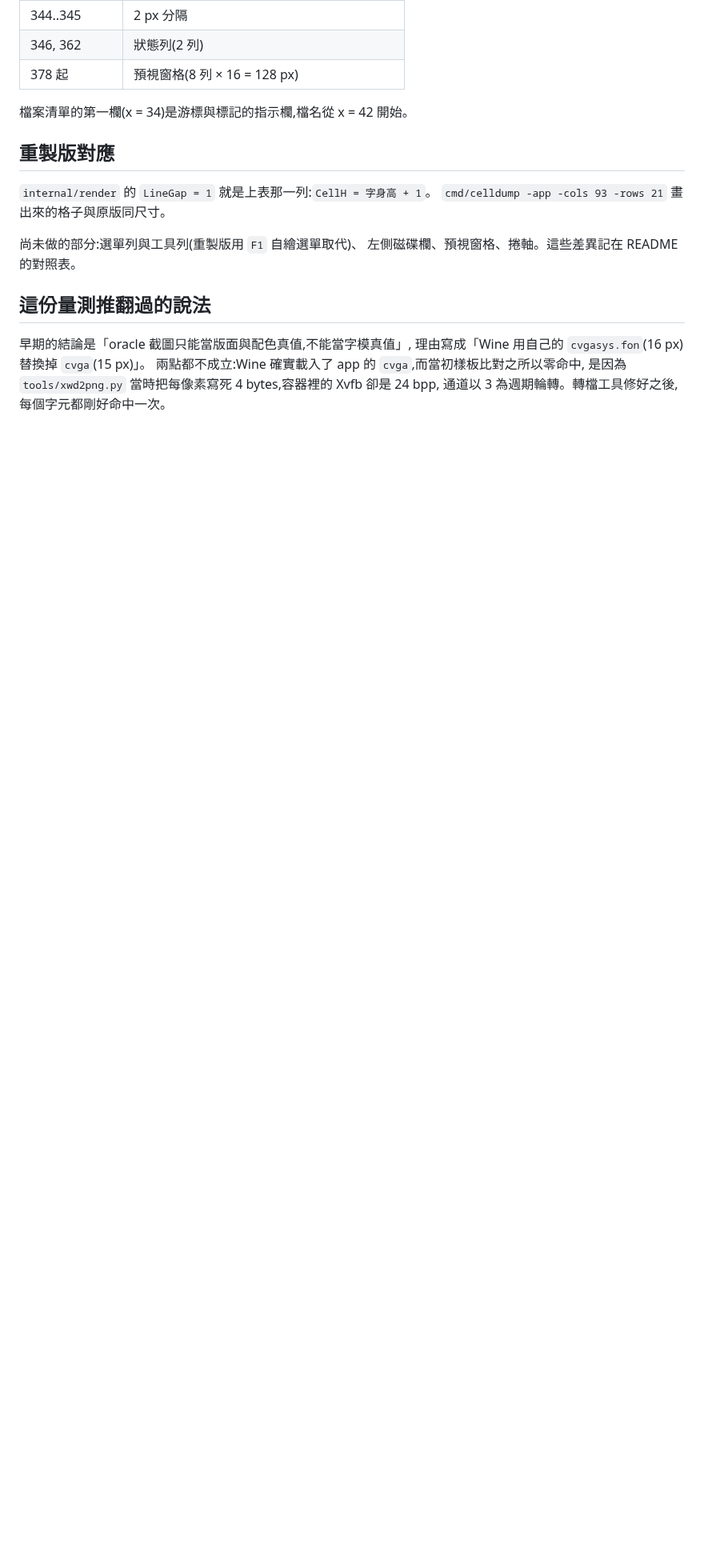
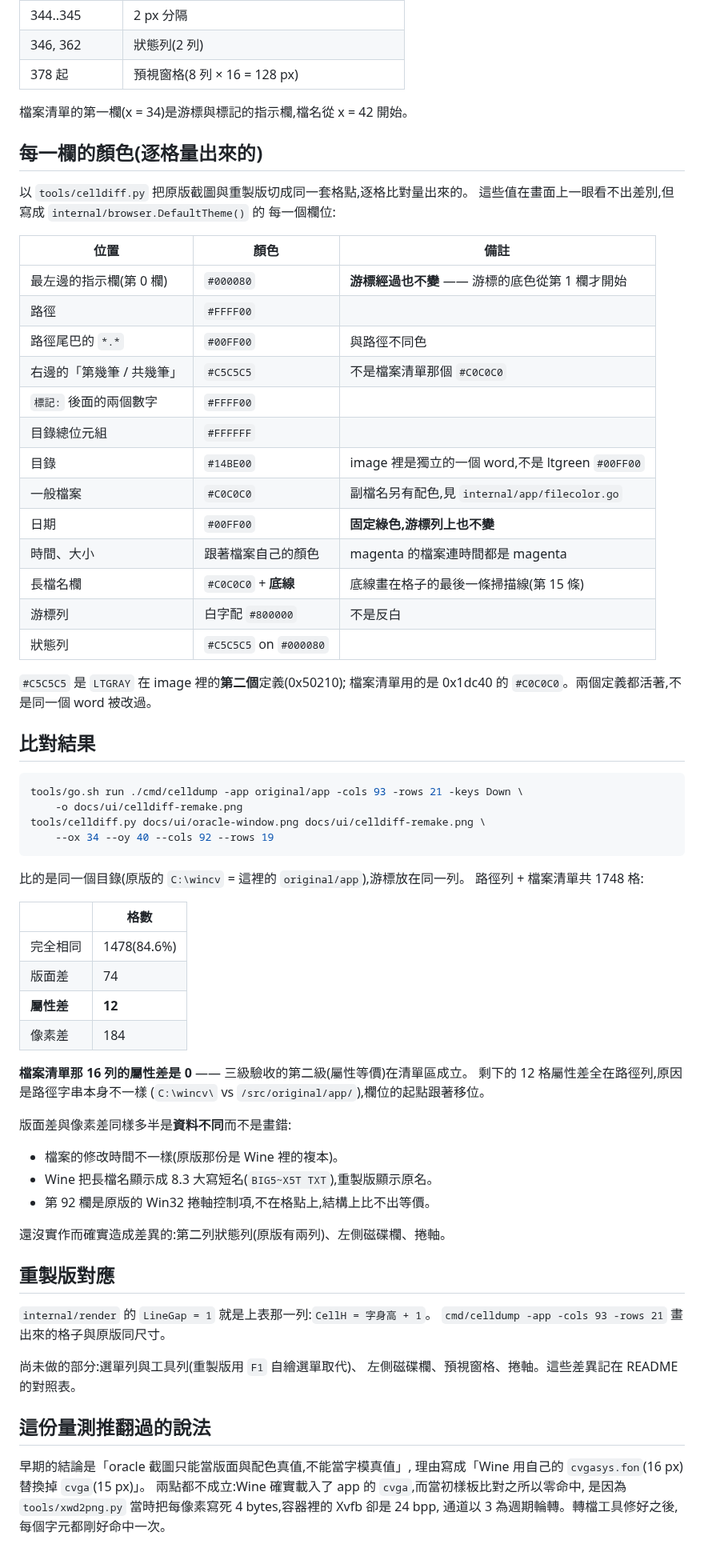
Before and after one commit to wicanr2/wincv-remake, a Markdown page: docs/ui/main-screen.md, the part around the change. Shown at 80% size. Drawn GitHub-style; blank space fills up the shorter version.

````diff
--- a/docs/ui/main-screen.md
+++ b/docs/ui/main-screen.md
@@ -52,6 +52,62 @@ select_font Chosen: L"System Regular" (Z:\usr\share\wine\fonts\cvgasys.fon)
 
 檔案清單的第一欄(x = 34)是游標與標記的指示欄,檔名從 x = 42 開始。
 
+## 每一欄的顏色(逐格量出來的)
+
+以 `tools/celldiff.py` 把原版截圖與重製版切成同一套格點,逐格比對量出來的。
+這些值在畫面上一眼看不出差別,但寫成 `internal/browser.DefaultTheme()` 的
+每一個欄位:
+
+| 位置 | 顏色 | 備註 |
+|---|---|---|
+| 最左邊的指示欄(第 0 欄) | `#000080` | **游標經過也不變** —— 游標的底色從第 1 欄才開始 |
+| 路徑 | `#FFFF00` | |
+| 路徑尾巴的 `*.*` | `#00FF00` | 與路徑不同色 |
+| 右邊的「第幾筆 / 共幾筆」 | `#C5C5C5` | 不是檔案清單那個 `#C0C0C0` |
+| `標記:` 後面的兩個數字 | `#FFFF00` | |
+| 目錄總位元組 | `#FFFFFF` | |
+| 目錄 | `#14BE00` | image 裡是獨立的一個 word,不是 ltgreen `#00FF00` |
+| 一般檔案 | `#C0C0C0` | 副檔名另有配色,見 `internal/app/filecolor.go` |
+| 日期 | `#00FF00` | **固定綠色,游標列上也不變** |
+| 時間、大小 | 跟著檔案自己的顏色 | magenta 的檔案連時間都是 magenta |
+| 長檔名欄 | `#C0C0C0` + **底線** | 底線畫在格子的最後一條掃描線(第 15 條) |
+| 游標列 | 白字配 `#800000` | 不是反白 |
+| 狀態列 | `#C5C5C5` on `#000080` | |
+
+`#C5C5C5` 是 `LTGRAY` 在 image 裡的**第二個**定義(0x50210);
+檔案清單用的是 0x1dc40 的 `#C0C0C0`。兩個定義都活著,不是同一個 word 被改過。
+
+## 比對結果
+
+```bash
+tools/go.sh run ./cmd/celldump -app original/app -cols 93 -rows 21 -keys Down \
+    -o docs/ui/celldiff-remake.png
+tools/celldiff.py docs/ui/oracle-window.png docs/ui/celldiff-remake.png \
+    --ox 34 --oy 40 --cols 92 --rows 19
+```
+
+比的是同一個目錄(原版的 `C:\wincv` = 這裡的 `original/app`),游標放在同一列。
+路徑列 + 檔案清單共 1748 格:
+
+| | 格數 |
+|---|---|
+| 完全相同 | 1478(84.6%) |
+| 版面差 | 74 |
+| **屬性差** | **12** |
+| 像素差 | 184 |
+
+**檔案清單那 16 列的屬性差是 0** —— 三級驗收的第二級(屬性等價)在清單區成立。
+剩下的 12 格屬性差全在路徑列,原因是路徑字串本身不一樣
+(`C:\wincv\` vs `/src/original/app/`),欄位的起點跟著移位。
+
+版面差與像素差同樣多半是**資料不同**而不是畫錯:
+
+- 檔案的修改時間不一樣(原版那份是 Wine 裡的複本)。
+- Wine 把長檔名顯示成 8.3 大寫短名(`BIG5~X5T TXT`),重製版顯示原名。
+- 第 92 欄是原版的 Win32 捲軸控制項,不在格點上,結構上比不出等價。
+
+還沒實作而確實造成差異的:第二列狀態列(原版有兩列)、左側磁碟欄、捲軸。
+
 ## 重製版對應
 
 `internal/render` 的 `LineGap = 1` 就是上表那一列:`CellH = 字身高 + 1`。
````
Also changed, not shown: CONTEXT.md (+2 -0 lines), README.md (+5 -2 lines), docs/ui/celldiff-remake.png (added), docs/ui/shot-main.png, screen.png (added), 4 other files.
